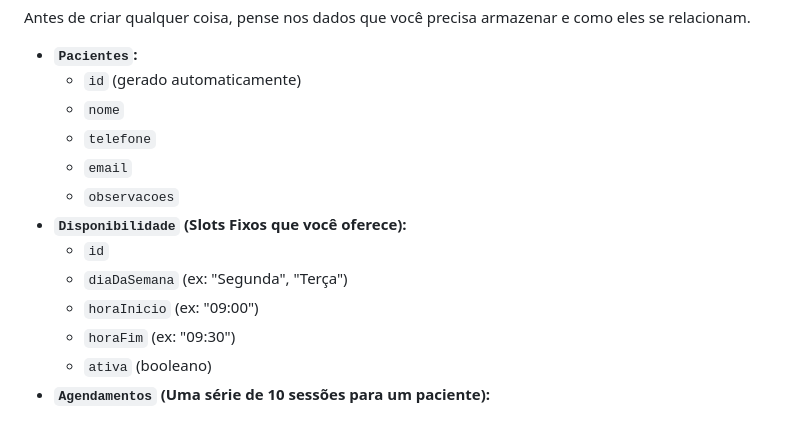
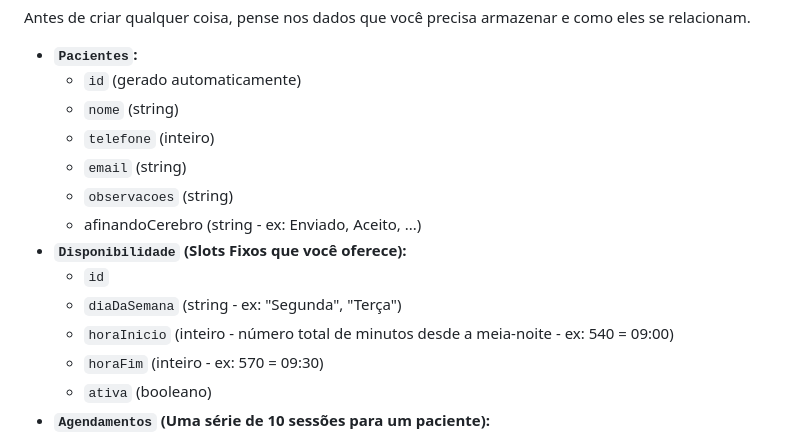
Before and after one commit to 11ange/AgendaTreinamento, a Markdown page: README.md, the part around the change. Drawn GitHub-style.

```diff
--- a/README.md
+++ b/README.md
@@ -42,15 +42,16 @@ Antes de criar qualquer coisa, pense nos dados que você precisa armazenar e com
 
 * **`Pacientes`:**
     * `id` (gerado automaticamente)
-    * `nome`
-    * `telefone`
-    * `email`
-    * `observacoes`
+    * `nome` (string)
+    * `telefone` (inteiro)
+    * `email` (string)
+    * `observacoes` (string)
+    * afinandoCerebro (string - ex: Enviado, Aceito, ...)
 * **`Disponibilidade` (Slots Fixos que você oferece):**
     * `id`
-    * `diaDaSemana` (ex: "Segunda", "Terça")
-    * `horaInicio` (ex: "09:00")
-    * `horaFim` (ex: "09:30")
+    * `diaDaSemana` (string - ex: "Segunda", "Terça")
+    * `horaInicio` (inteiro - número total de minutos desde a meia-noite - ex: 540 = 09:00)
+    * `horaFim` (inteiro - ex: 570 = 09:30)
     * `ativa` (booleano)
 * **`Agendamentos` (Uma série de 10 sessões para um paciente):**
     * `id`
```
